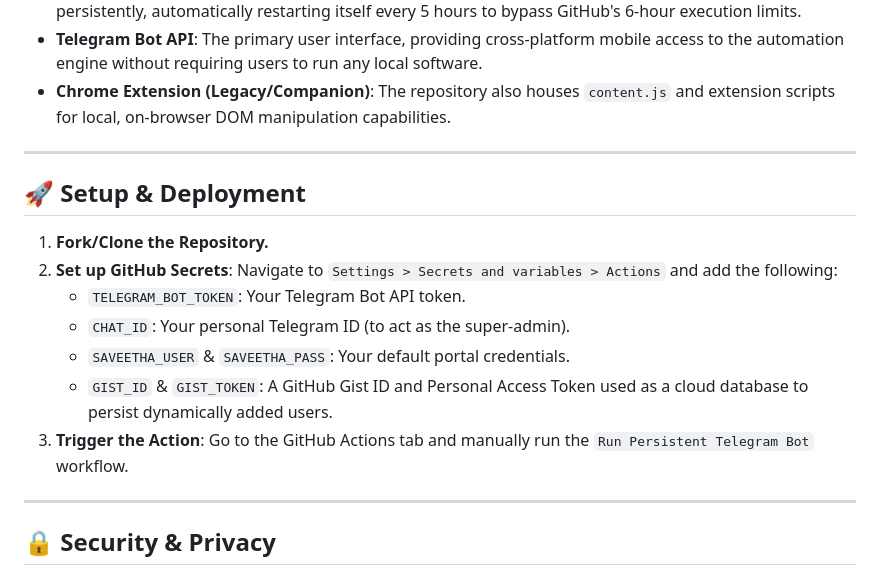
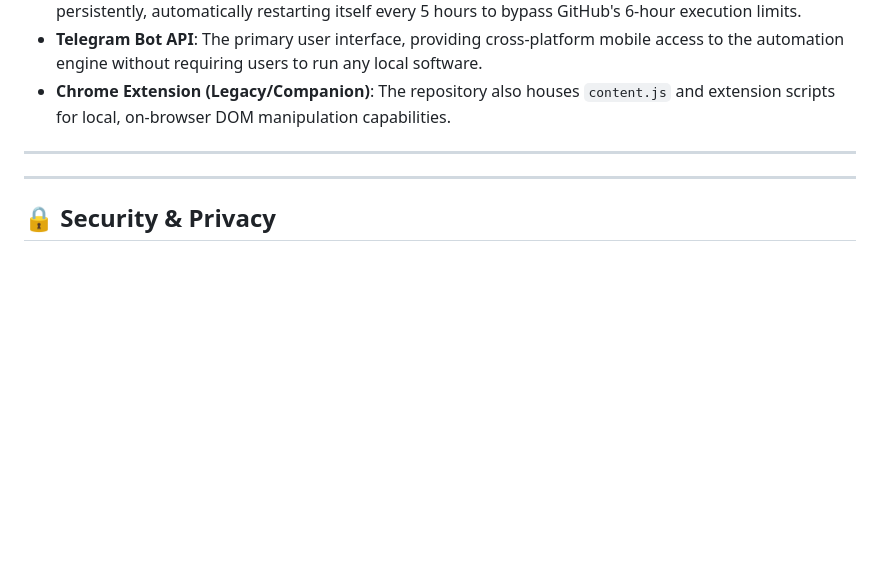
Before and after one commit to akil-07/sec-slotbooker, a Markdown page: README.md, the part around the change. Drawn GitHub-style; blank space fills up the shorter version.

Commit message:
Remove setup and deployment section from README
Removed setup and deployment instructions from README.

```diff
--- a/README.md
+++ b/README.md
@@ -47,16 +47,6 @@ The core functionality automates the tedious process of booking academic slots,
 
 ---
 
-## 🚀 Setup & Deployment
-
-1. **Fork/Clone the Repository.**
-2. **Set up GitHub Secrets**:
-   Navigate to `Settings > Secrets and variables > Actions` and add the following:
-   - `TELEGRAM_BOT_TOKEN`: Your Telegram Bot API token.
-   - `CHAT_ID`: Your personal Telegram ID (to act as the super-admin).
-   - `SAVEETHA_USER` & `SAVEETHA_PASS`: Your default portal credentials.
-   - `GIST_ID` & `GIST_TOKEN`: A GitHub Gist ID and Personal Access Token used as a cloud database to persist dynamically added users.
-3. **Trigger the Action**: Go to the GitHub Actions tab and manually run the `Run Persistent Telegram Bot` workflow.
 
 ---
 
```
